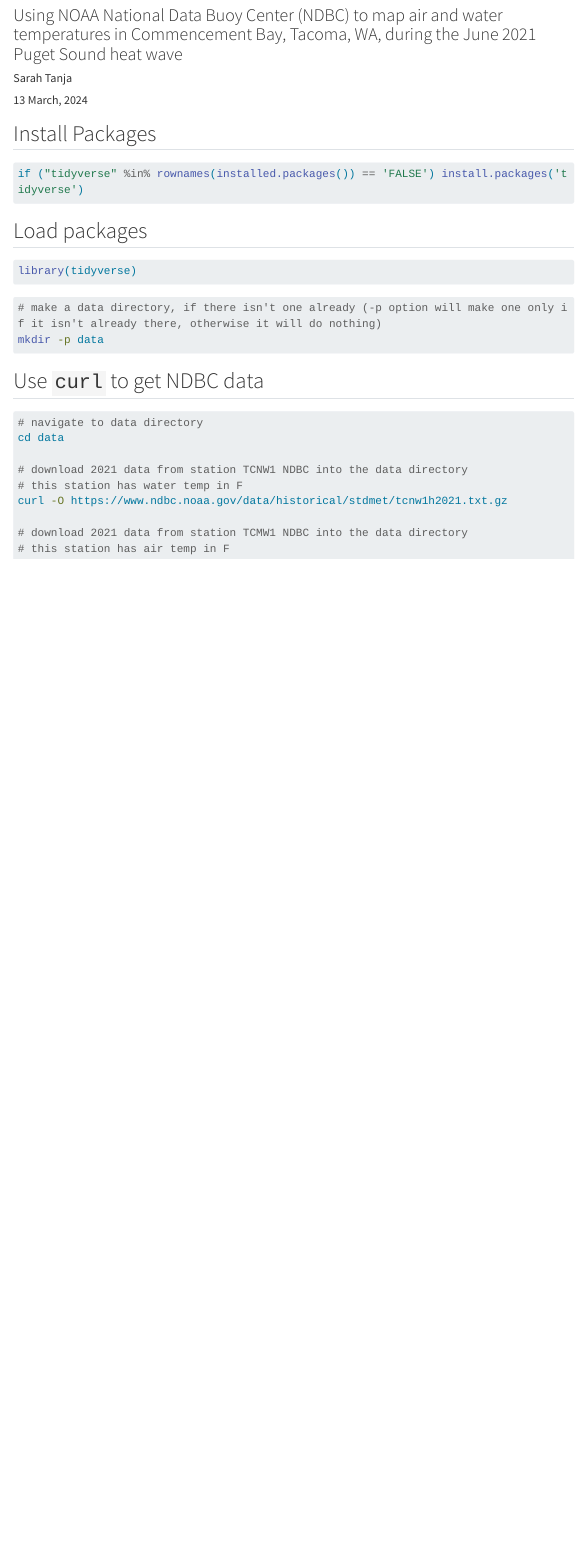
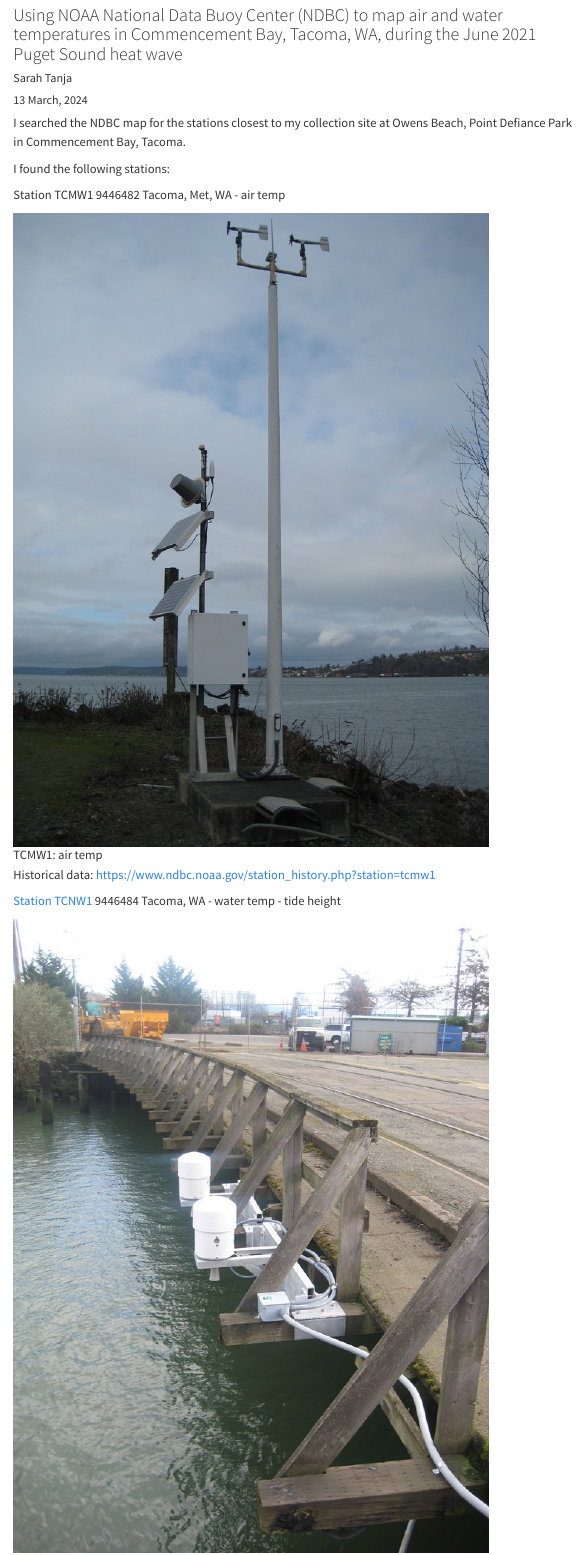
Before and after one commit to sarahtanja/anemone-leachate, a Quarto document (experimental-design/heat-wave/heat-wave.qmd): the page in a window 1100 px wide, from 120 px down. Rendered offline with R 4.5, knitr and Pandoc in place of Quarto, with nearby package versions; menus at the side of the page are left out; long lines of code are wrapped.

Commit message:
this is fun, making code and learning things!

````diff
--- a/experimental-design/heat-wave/heat-wave.qmd
+++ b/experimental-design/heat-wave/heat-wave.qmd
@@ -32,4 +32,14 @@ knitr::opts_chunk$set(
 )
 ```
 
+I searched the NDBC map for the stations closest to my collection site at Owens Beach, Point Defiance Park in Commencement Bay, Tacoma.
 
+I found the following stations:
+
+Station TCMW1 9446482 Tacoma, Met, WA - air temp
+
+![TCMW1: air temp](images/NDBC-TCMW1.jpg)
+
+Historical data: <https://www.ndbc.noaa.gov/station_history.php?station=tcmw1>
+
+[Station TCNW1](https://tidesandcurrents.noaa.gov/stationhome.html?id=9446484) 9446484 Tacoma, WA - water temp - tide height
@@ -55,5 +70,6 @@ mkdir -p data
 
-## Use `curl` to get NDBC data
+Pull data from the year 2021 in which the June record-breaking heat wave occurred...
+
 ```{r, engine='bash'}
 # navigate to data directory
 cd data
````
Also changed, not shown: experimental-design/heat-wave/heat-wave.qmd (5 more changed lines).
